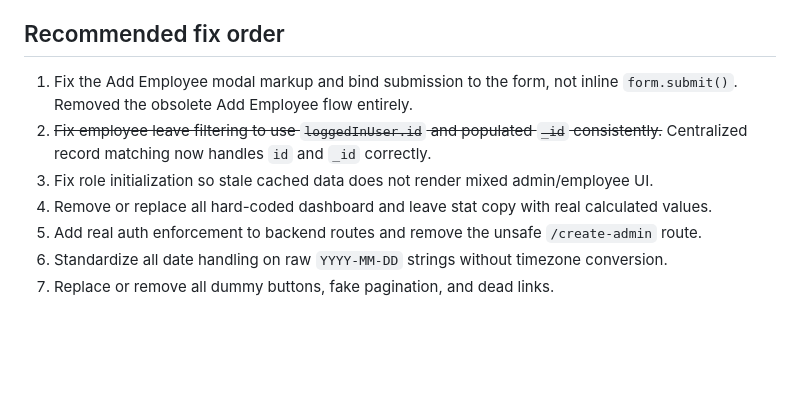
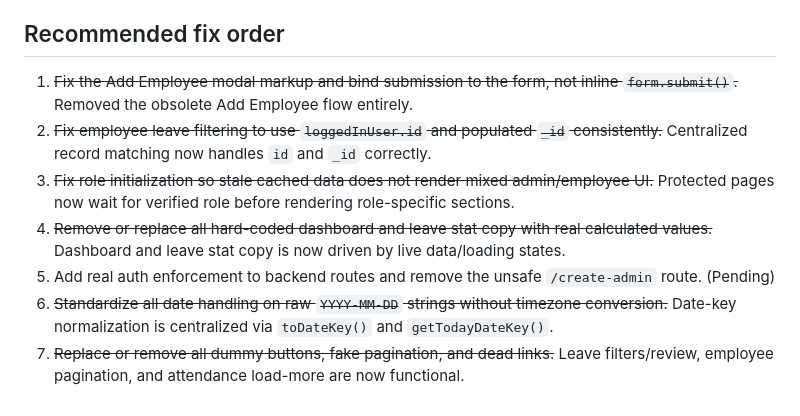
Before and after one commit to mansoor-dev-cell/hrms, a Markdown page: HRMS_BUG_AUDIT.md, the part around the change. GitHub-like rendering; blank space fills up the shorter version.

Commit message:
Recommended fix order updated

```diff
--- a/HRMS_BUG_AUDIT.md
+++ b/HRMS_BUG_AUDIT.md
@@ -237,10 +237,10 @@ This document lists confirmed bugs, broken flows, inconsistent behavior, and dum
 
 ## Recommended fix order
 
-1.  Fix the Add Employee modal markup and bind submission to the form, not inline `form.submit()`. Removed the obsolete Add Employee flow entirely.
+1.  ~~Fix the Add Employee modal markup and bind submission to the form, not inline `form.submit()`.~~ Removed the obsolete Add Employee flow entirely.
 2.  ~~Fix employee leave filtering to use `loggedInUser.id` and populated `_id` consistently.~~ Centralized record matching now handles `id` and `_id` correctly.
-3.  Fix role initialization so stale cached data does not render mixed admin/employee UI.
-4.  Remove or replace all hard-coded dashboard and leave stat copy with real calculated values.
-5.  Add real auth enforcement to backend routes and remove the unsafe `/create-admin` route.
-6.  Standardize all date handling on raw `YYYY-MM-DD` strings without timezone conversion.
-7.  Replace or remove all dummy buttons, fake pagination, and dead links.
+3.  ~~Fix role initialization so stale cached data does not render mixed admin/employee UI.~~ Protected pages now wait for verified role before rendering role-specific sections.
+4.  ~~Remove or replace all hard-coded dashboard and leave stat copy with real calculated values.~~ Dashboard and leave stat copy is now driven by live data/loading states.
+5.  Add real auth enforcement to backend routes and remove the unsafe `/create-admin` route. (Pending)
+6.  ~~Standardize all date handling on raw `YYYY-MM-DD` strings without timezone conversion.~~ Date-key normalization is centralized via `toDateKey()` and `getTodayDateKey()`.
+7.  ~~Replace or remove all dummy buttons, fake pagination, and dead links.~~ Leave filters/review, employee pagination, and attendance load-more are now functional.
```
